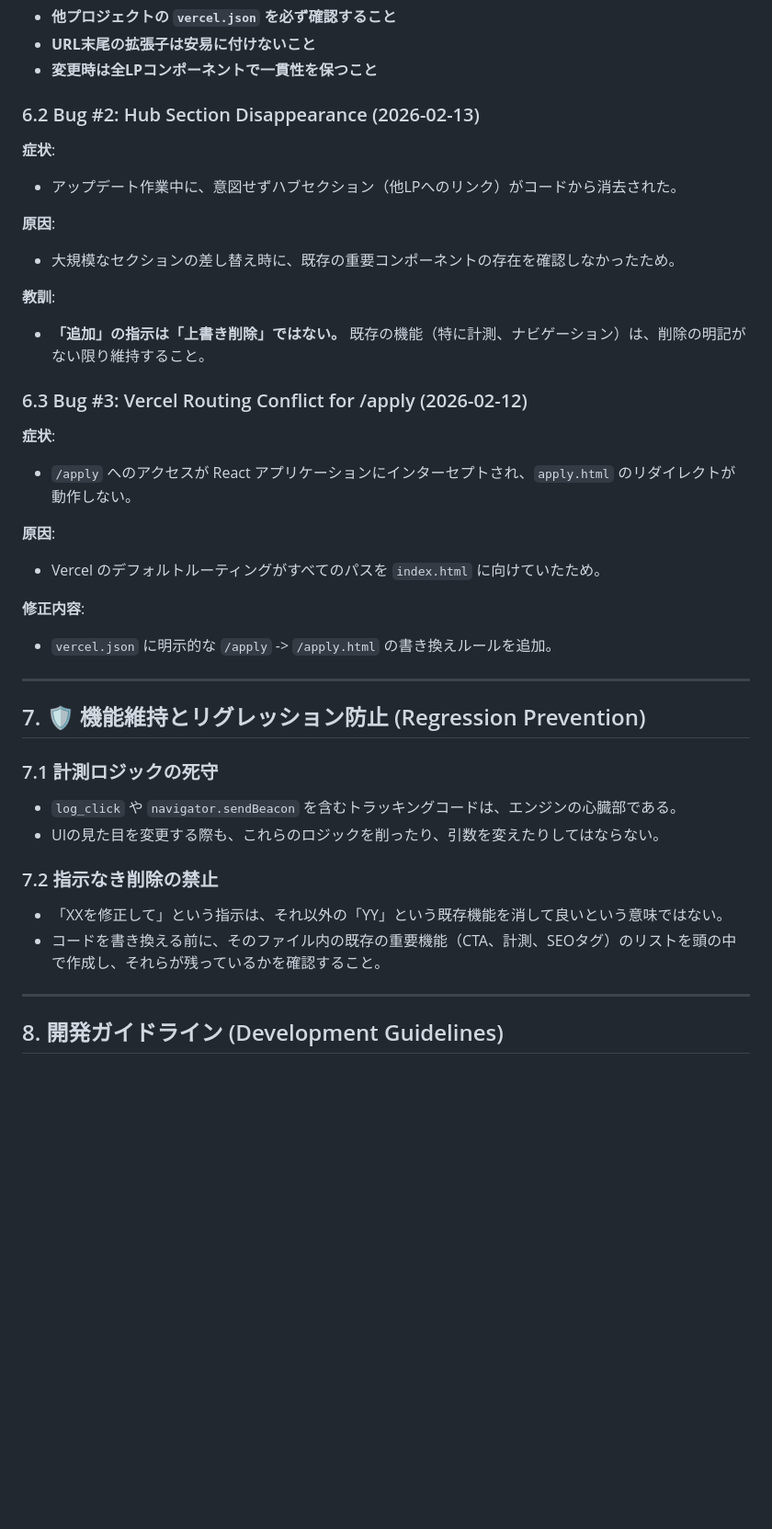
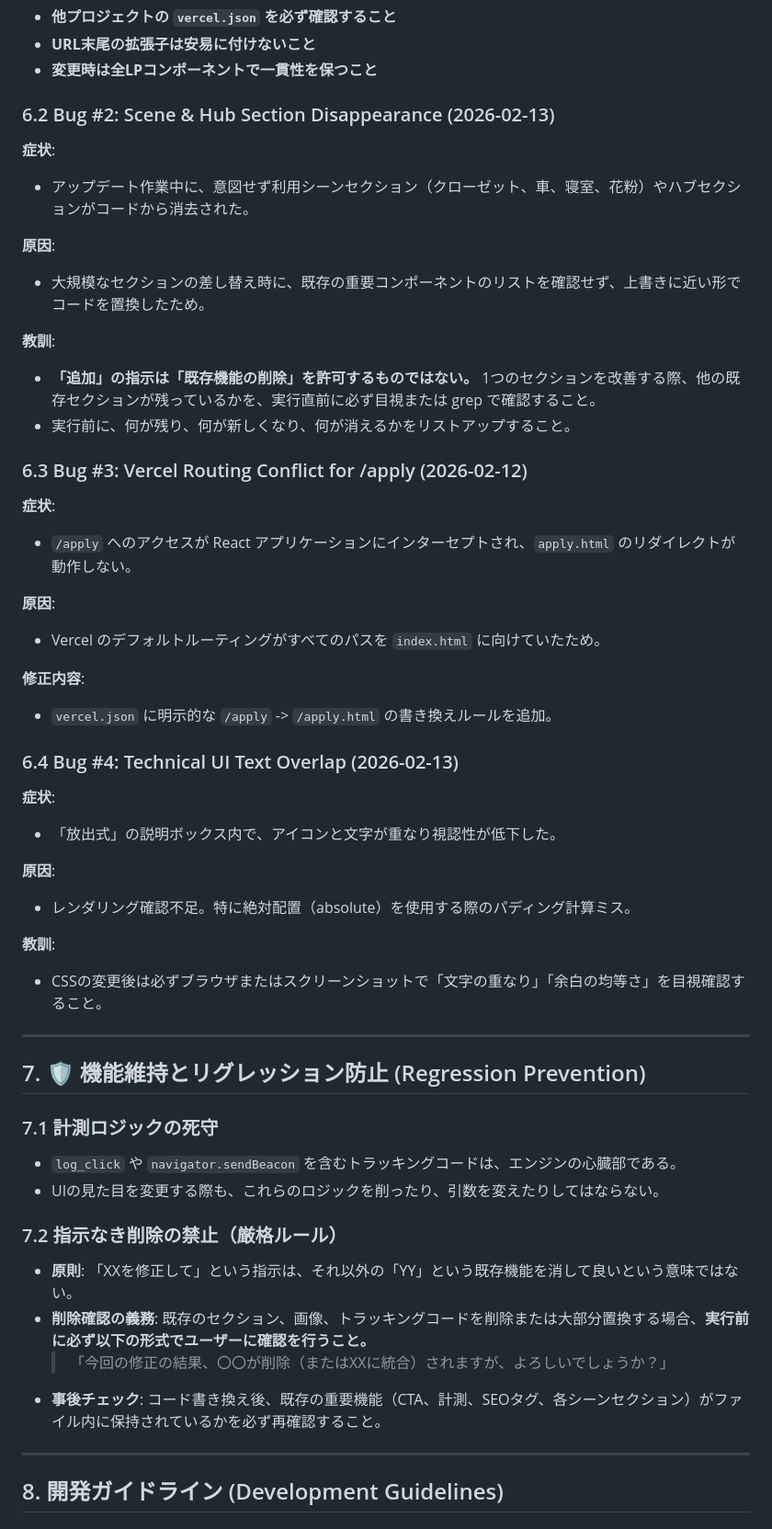
Before and after one commit to akisuperprof-sketch/af-mini-specialLP, a Markdown page: SPECIFICATION.md, the part around the change. Shown at 92% size. GitHub-like rendering; blank space fills up the shorter version.

Commit message:
docs: update specifications with strict governance rules and record implementation history

```diff
--- a/SPECIFICATION.md
+++ b/SPECIFICATION.md
@@ -174,15 +174,16 @@ npx vercel --prod --yes
 - **URL末尾の拡張子は安易に付けないこと**
 - **変更時は全LPコンポーネントで一貫性を保つこと**
 
-### 6.2 Bug #2: Hub Section Disappearance (2026-02-13)
+### 6.2 Bug #2: Scene & Hub Section Disappearance (2026-02-13)
 **症状**:
-- アップデート作業中に、意図せずハブセクション（他LPへのリンク）がコードから消去された。
+- アップデート作業中に、意図せず利用シーンセクション（クローゼット、車、寝室、花粉）やハブセクションがコードから消去された。
 
 **原因**:
-- 大規模なセクションの差し替え時に、既存の重要コンポーネントの存在を確認しなかったため。
+- 大規模なセクションの差し替え時に、既存の重要コンポーネントのリストを確認せず、上書きに近い形でコードを置換したため。
 
 **教訓**:
-- **「追加」の指示は「上書き削除」ではない。** 既存の機能（特に計測、ナビゲーション）は、削除の明記がない限り維持すること。
+- **「追加」の指示は「既存機能の削除」を許可するものではない。** 1つのセクションを改善する際、他の既存セクションが残っているかを、実行直前に必ず目視または grep で確認すること。
+- 実行前に、何が残り、何が新しくなり、何が消えるかをリストアップすること。
 
 ### 6.3 Bug #3: Vercel Routing Conflict for /apply (2026-02-12)
 **症状**:
@@ -194,6 +195,16 @@ npx vercel --prod --yes
 **修正内容**:
 - `vercel.json` に明示的な `/apply` -> `/apply.html` の書き換えルールを追加。
 
+### 6.4 Bug #4: Technical UI Text Overlap (2026-02-13)
+**症状**:
+- 「放出式」の説明ボックス内で、アイコンと文字が重なり視認性が低下した。
+
+**原因**:
+- レンダリング確認不足。特に絶対配置（absolute）を使用する際のパディング計算ミス。
+
+**教訓**:
+- CSSの変更後は必ずブラウザまたはスクリーンショットで「文字の重なり」「余白の均等さ」を目視確認すること。
+
 ---
 
 ## 7. 🛡️ 機能維持とリグレッション防止 (Regression Prevention)
@@ -202,9 +213,11 @@ npx vercel --prod --yes
 - `log_click` や `navigator.sendBeacon` を含むトラッキングコードは、エンジンの心臓部である。
 - UIの見た目を変更する際も、これらのロジックを削ったり、引数を変えたりしてはならない。
 
-### 7.2 指示なき削除の禁止
-- 「XXを修正して」という指示は、それ以外の「YY」という既存機能を消して良いという意味ではない。
-- コードを書き換える前に、そのファイル内の既存の重要機能（CTA、計測、SEOタグ）のリストを頭の中で作成し、それらが残っているかを確認すること。
+### 7.2 指示なき削除の禁止（厳格ルール）
+- **原則**: 「XXを修正して」という指示は、それ以外の「YY」という既存機能を消して良いという意味ではない。
+- **削除確認の義務**: 既存のセクション、画像、トラッキングコードを削除または大部分置換する場合、**実行前に必ず以下の形式でユーザーに確認を行うこと。**
+  > 「今回の修正の結果、〇〇が削除（またはXXに統合）されますが、よろしいでしょうか？」
+- **事後チェック**: コード書き換え後、既存の重要機能（CTA、計測、SEOタグ、各シーンセクション）がファイル内に保持されているかを必ず再確認すること。
 
 ---
 
```
Also changed, not shown: CHANGELOG.md (added, +35 -0 lines).
